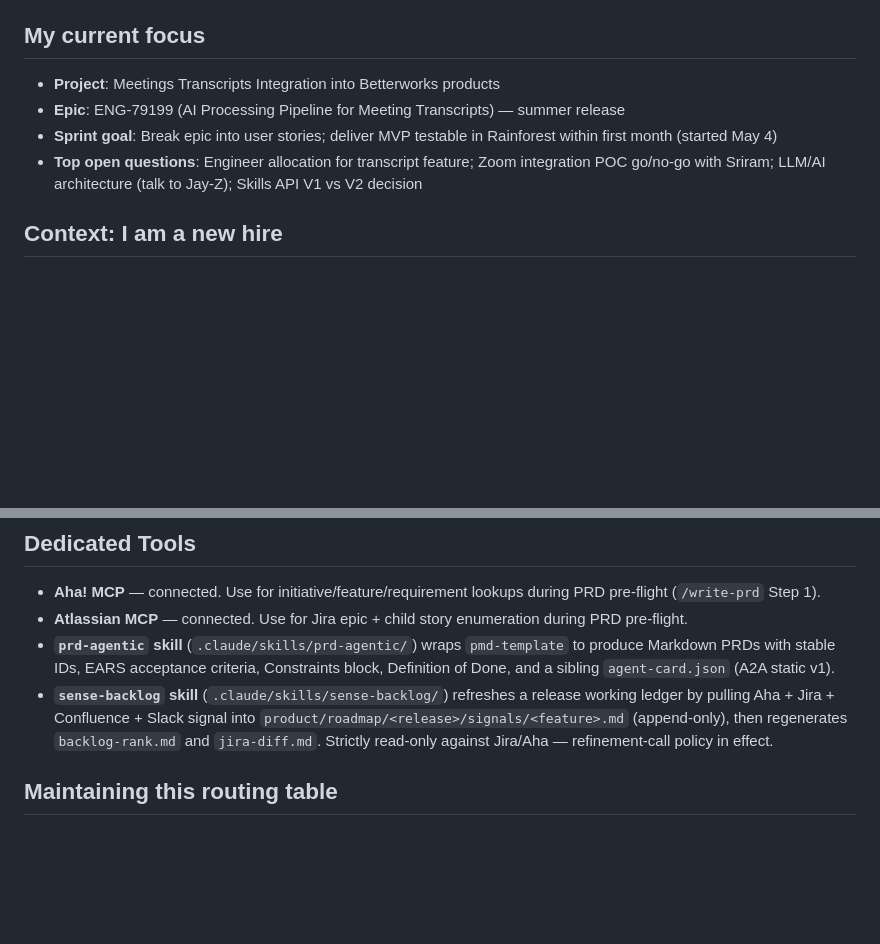
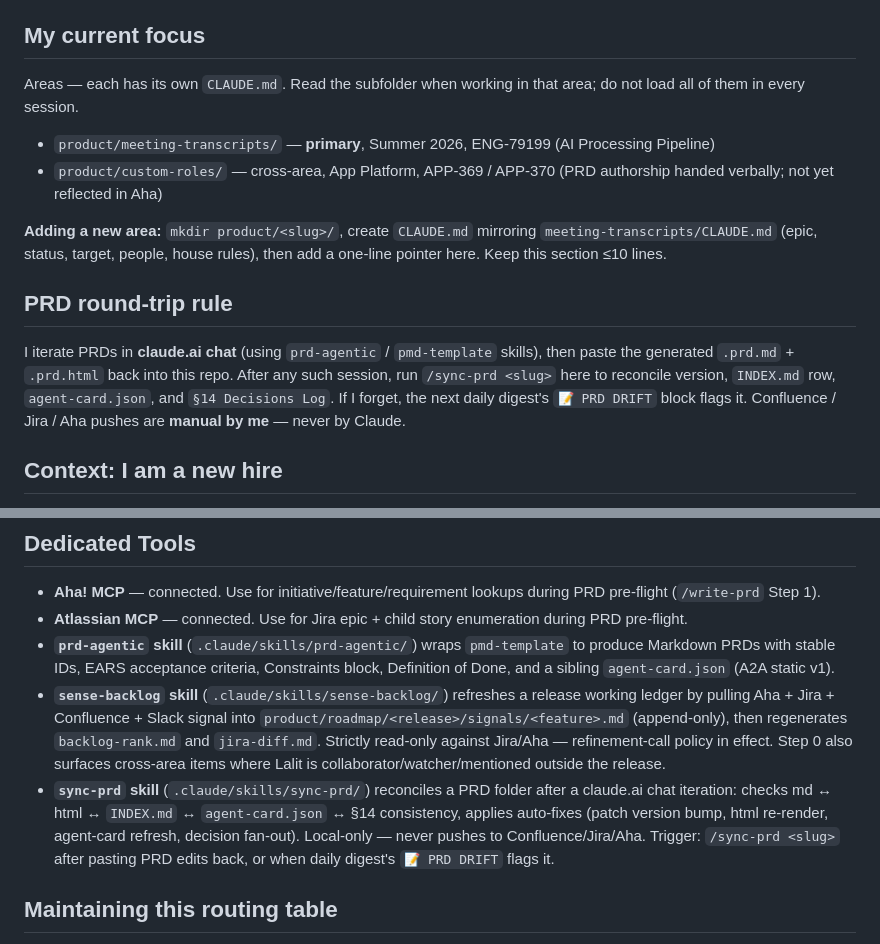
Before and after one commit to bw-lalitmaharana/team-os, a Markdown page: CLAUDE.md, 2 parts joined by grey strips. Rendered like a GitHub page; blank space fills up the shorter version.

Commit message:
Add cross-area sweep and PRD round-trip rule
- CLAUDE.md: switch focus section to multi-area pattern (meeting-transcripts + custom-roles); document /sync-prd round-trip from claude.ai chat back to repo
- sense-backlog: add Step 0 cross-area ownership sweep so verbal handoffs that never reached Aha get surfaced (APP-369 miss caught this gap)

Co-Authored-By: Claude Opus 4.7 (1M context) <noreply@anthropic.com>

```diff
--- a/CLAUDE.md
+++ b/CLAUDE.md
@@ -23,10 +23,16 @@ Each subfolder has its own `CLAUDE.md`. Read that first, then drill into specifi
 - **End of session:** If new patterns emerged, extract to `knowledge/<domain>/`. If a decision was made, log it to `decisions/`. PRD Constraints (§10a) that are newly locked should land in both places.
 
 ## My current focus
-- **Project**: Meetings Transcripts Integration into Betterworks products
-- **Epic**: ENG-79199 (AI Processing Pipeline for Meeting Transcripts) — summer release
-- **Sprint goal**: Break epic into user stories; deliver MVP testable in Rainforest within first month (started May 4)
-- **Top open questions**: Engineer allocation for transcript feature; Zoom integration POC go/no-go with Sriram; LLM/AI architecture (talk to Jay-Z); Skills API V1 vs V2 decision
+
+Areas — each has its own `CLAUDE.md`. Read the subfolder when working in that area; do not load all of them in every session.
+
+- `product/meeting-transcripts/` — **primary**, Summer 2026, ENG-79199 (AI Processing Pipeline)
+- `product/custom-roles/` — cross-area, App Platform, APP-369 / APP-370 (PRD authorship handed verbally; not yet reflected in Aha)
+
+**Adding a new area:** `mkdir product/<slug>/`, create `CLAUDE.md` mirroring `meeting-transcripts/CLAUDE.md` (epic, status, target, people, house rules), then add a one-line pointer here. Keep this section ≤10 lines.
+
+## PRD round-trip rule
+I iterate PRDs in **claude.ai chat** (using `prd-agentic` / `pmd-template` skills), then paste the generated `.prd.md` + `.prd.html` back into this repo. After any such session, run `/sync-prd <slug>` here to reconcile version, `INDEX.md` row, `agent-card.json`, and `§14 Decisions Log`. If I forget, the next daily digest's `📝 PRD DRIFT` block flags it. Confluence / Jira / Aha pushes are **manual by me** — never by Claude.
 
 ## Context: I am a new hire
 - Started at Betterworks week of May 4, 2026
@@ -68,7 +74,8 @@ Use `pdftotext`, not the `Read` tool. Read loads PDFs as images, which is expens
 - **Aha! MCP** — connected. Use for initiative/feature/requirement lookups during PRD pre-flight (`/write-prd` Step 1).
 - **Atlassian MCP** — connected. Use for Jira epic + child story enumeration during PRD pre-flight.
 - **`prd-agentic` skill** (`.claude/skills/prd-agentic/`) wraps `pmd-template` to produce Markdown PRDs with stable IDs, EARS acceptance criteria, Constraints block, Definition of Done, and a sibling `agent-card.json` (A2A static v1).
-- **`sense-backlog` skill** (`.claude/skills/sense-backlog/`) refreshes a release working ledger by pulling Aha + Jira + Confluence + Slack signal into `product/roadmap/<release>/signals/<feature>.md` (append-only), then regenerates `backlog-rank.md` and `jira-diff.md`. Strictly read-only against Jira/Aha — refinement-call policy in effect.
+- **`sense-backlog` skill** (`.claude/skills/sense-backlog/`) refreshes a release working ledger by pulling Aha + Jira + Confluence + Slack signal into `product/roadmap/<release>/signals/<feature>.md` (append-only), then regenerates `backlog-rank.md` and `jira-diff.md`. Strictly read-only against Jira/Aha — refinement-call policy in effect. Step 0 also surfaces cross-area items where Lalit is collaborator/watcher/mentioned outside the release.
+- **`sync-prd` skill** (`.claude/skills/sync-prd/`) reconciles a PRD folder after a claude.ai chat iteration: checks md ↔ html ↔ `INDEX.md` ↔ `agent-card.json` ↔ §14 consistency, applies auto-fixes (patch version bump, html re-render, agent-card refresh, decision fan-out). Local-only — never pushes to Confluence/Jira/Aha. Trigger: `/sync-prd <slug>` after pasting PRD edits back, or when daily digest's `📝 PRD DRIFT` flags it.
 
 ## Maintaining this routing table
 
```
Also changed, not shown: 1 other file.
